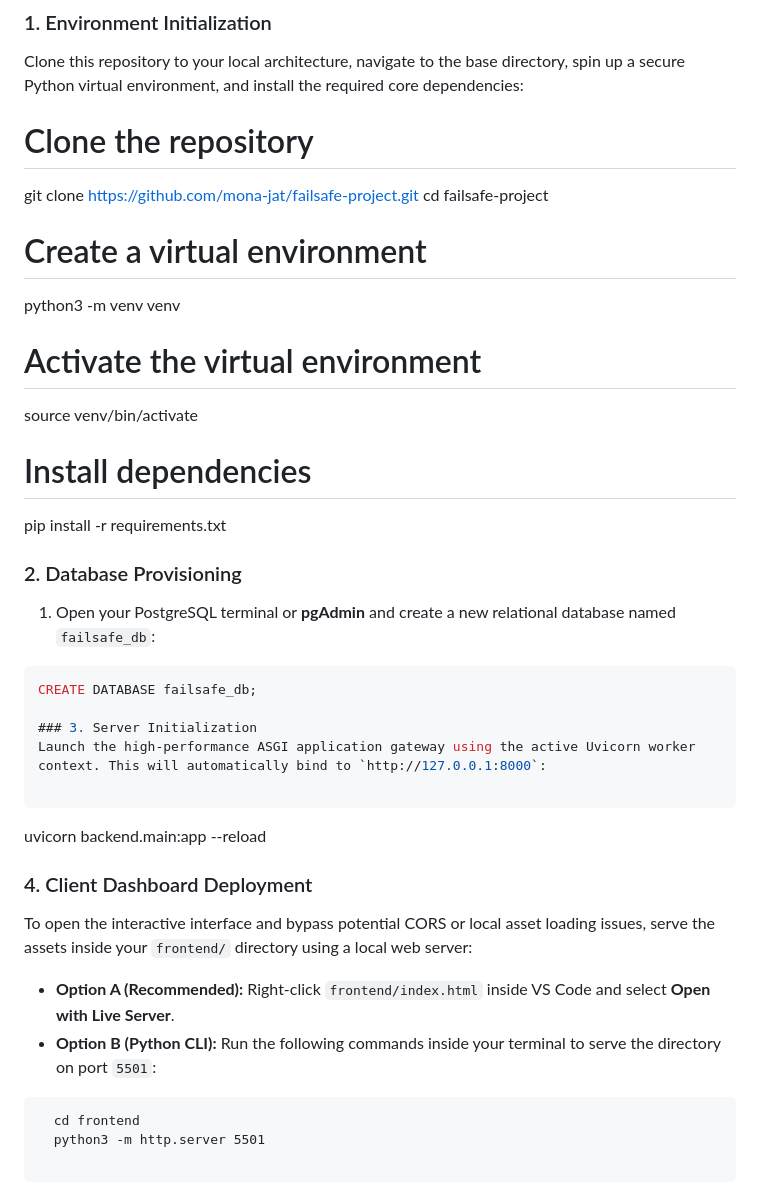
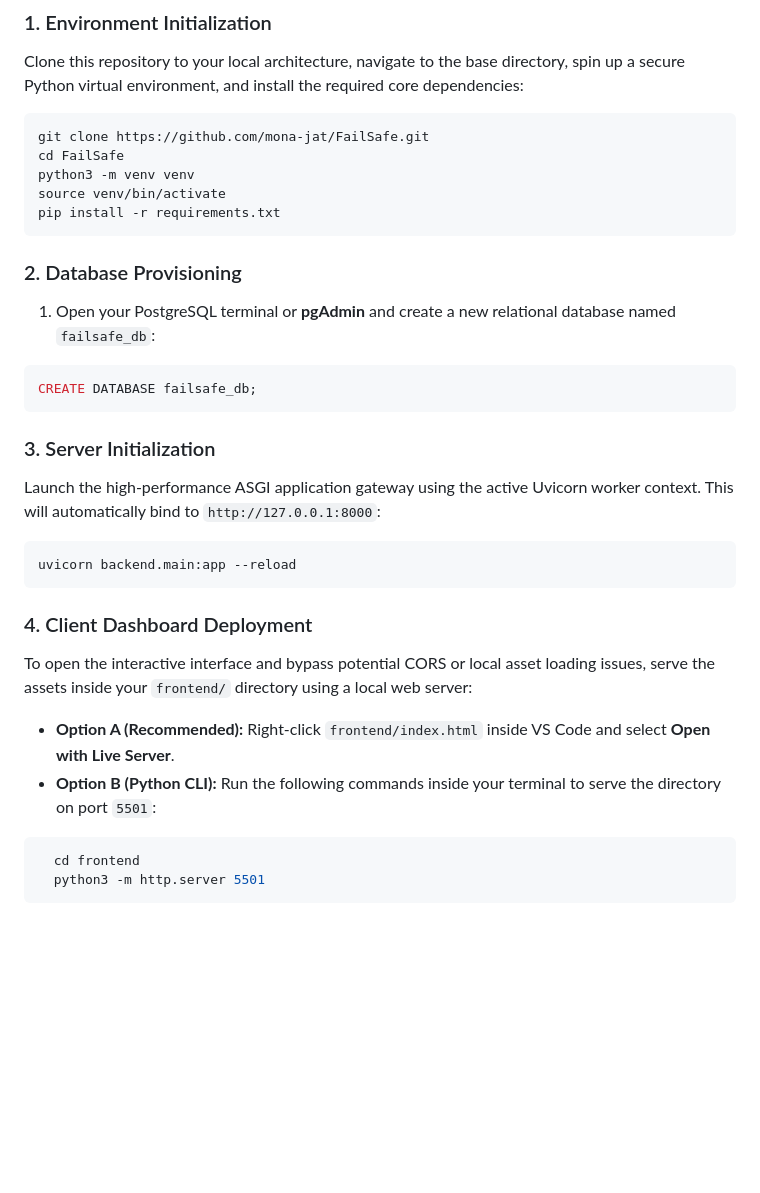
Before and after one commit to mona-jat/FailSafe, a Markdown page: README.md, the part around one of its changes. GitHub-like rendering; blank space fills up the shorter version.

Commit message:
Final polish of README formatting

````diff
--- a/README.md
+++ b/README.md
@@ -87,36 +87,30 @@ Local Interpretability: Waterfall plots show how specific inputs shift individua
 
 ### 1. Environment Initialization
 Clone this repository to your local architecture, navigate to the base directory, spin up a secure Python virtual environment, and install the required core dependencies:
-
-# Clone the repository
-git clone [https://github.com/mona-jat/failsafe-project.git](https://github.com/mona-jat/failsafe-project.git)
-cd failsafe-project
-
-# Create a virtual environment
+```bash
+git clone https://github.com/mona-jat/FailSafe.git
+cd FailSafe
 python3 -m venv venv
-
-# Activate the virtual environment
 source venv/bin/activate
-
-# Install dependencies
 pip install -r requirements.txt
-
+```
 ### 2. Database Provisioning
 1. Open your PostgreSQL terminal or **pgAdmin** and create a new relational database named `failsafe_db`:
 ```sql
 CREATE DATABASE failsafe_db;
-
+```
 ### 3. Server Initialization
 Launch the high-performance ASGI application gateway using the active Uvicorn worker context. This will automatically bind to `http://127.0.0.1:8000`:
 
+```bash
+uvicorn backend.main:app --reload
 ```
-uvicorn backend.main:app --reload
-
 ### 4. Client Dashboard Deployment
 To open the interactive interface and bypass potential CORS or local asset loading issues, serve the assets inside your `frontend/` directory using a local web server:
 
 * **Option A (Recommended):** Right-click `frontend/index.html` inside VS Code and select **Open with Live Server**.
 * **Option B (Python CLI):** Run the following commands inside your terminal to serve the directory on port `5501`:
-```
+```bash
   cd frontend
   python3 -m http.server 5501
+  ```
````
Also changed, not shown: other parts of README.md (+2 -2 lines).
